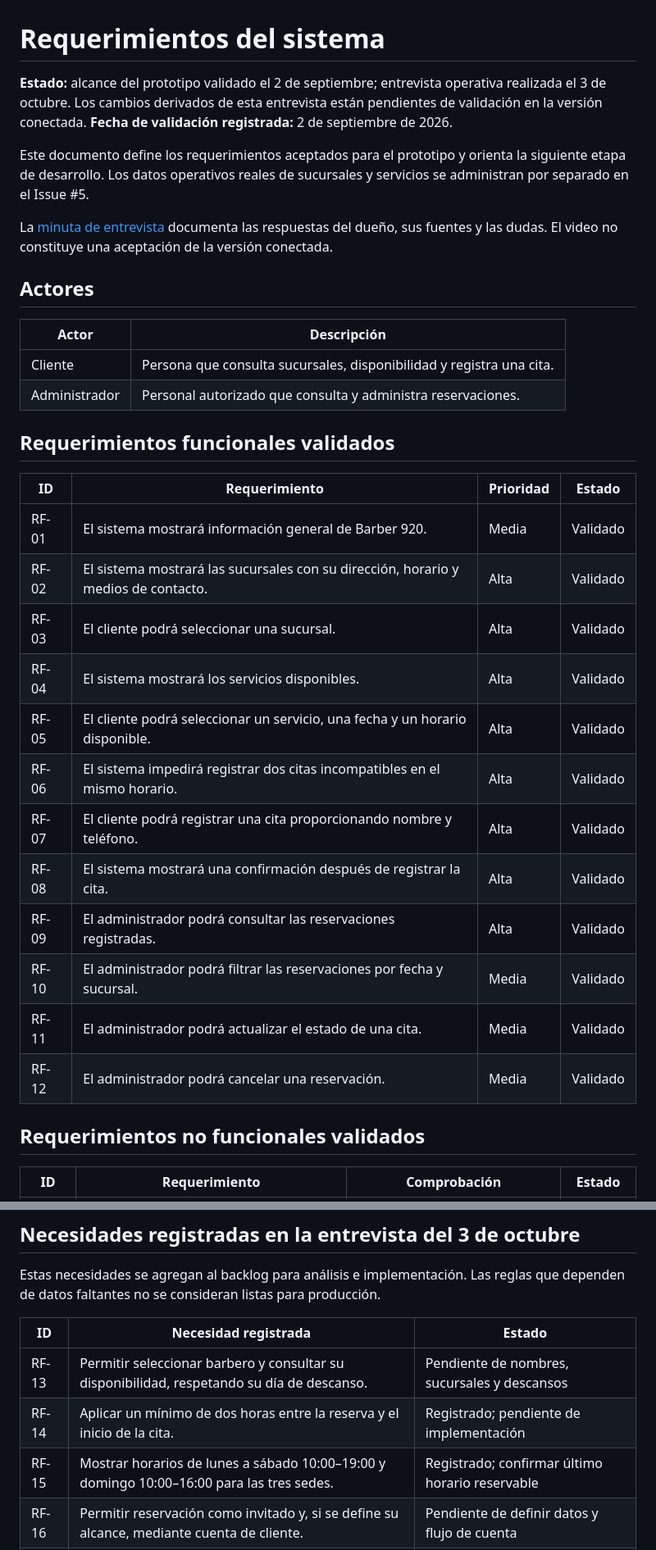
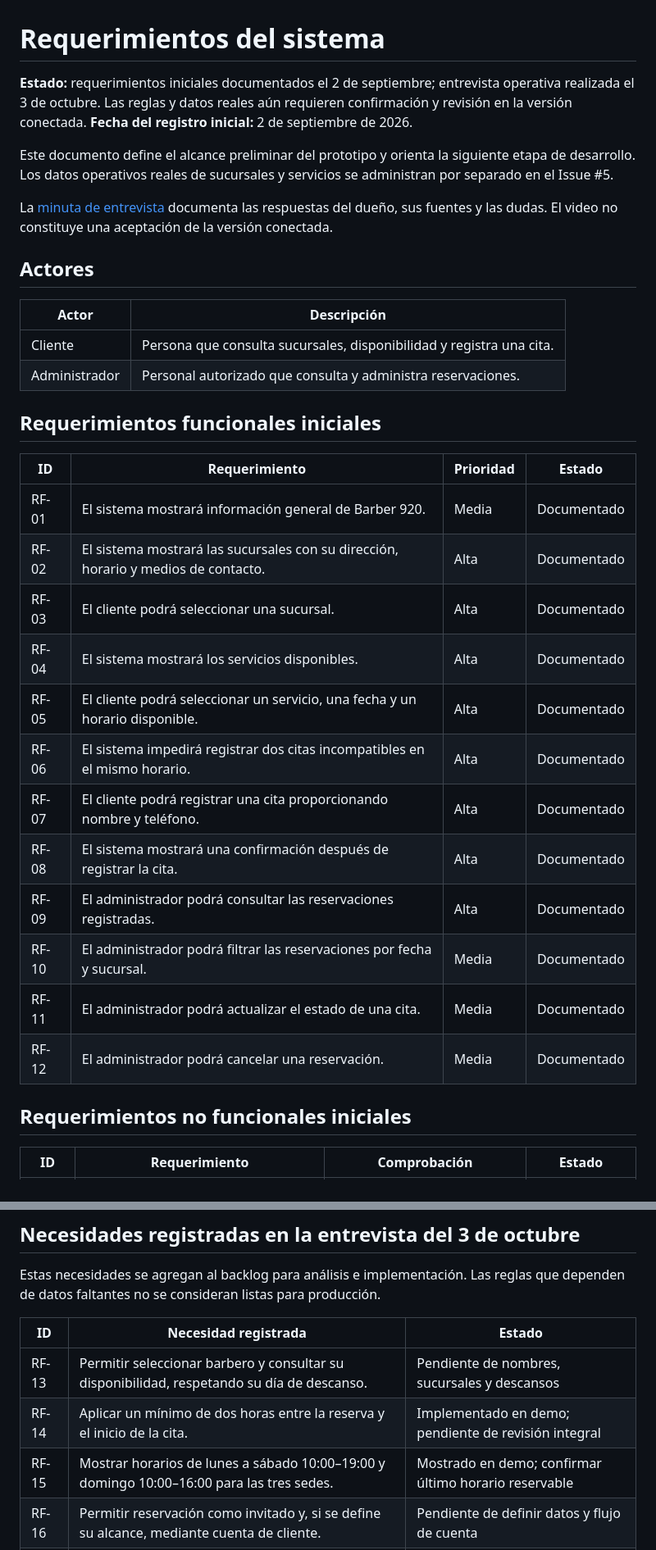
Before and after one commit to carlosguerrerom0/Barber_920, a Markdown page: docs/requerimientos.md, 2 parts joined by grey strips. Shown at 82% size. GitHub-like rendering.

```diff
--- a/docs/requerimientos.md
+++ b/docs/requerimientos.md
@@ -1,9 +1,9 @@
 # Requerimientos del sistema
 
-**Estado:** alcance del prototipo validado el 2 de septiembre; entrevista operativa realizada el 3 de octubre. Los cambios derivados de esta entrevista están pendientes de validación en la versión conectada.
-**Fecha de validación registrada:** 2 de septiembre de 2026.
+**Estado:** requerimientos iniciales documentados el 2 de septiembre; entrevista operativa realizada el 3 de octubre. Las reglas y datos reales aún requieren confirmación y revisión en la versión conectada.
+**Fecha del registro inicial:** 2 de septiembre de 2026.
 
-Este documento define los requerimientos aceptados para el prototipo y orienta la siguiente etapa de desarrollo. Los datos operativos reales de sucursales y servicios se administran por separado en el Issue #5.
+Este documento define el alcance preliminar del prototipo y orienta la siguiente etapa de desarrollo. Los datos operativos reales de sucursales y servicios se administran por separado en el Issue #5.
 
 La [minuta de entrevista](minuta-entrevista-cliente-2026-10-03.md) documenta las respuestas del dueño, sus fuentes y las dudas. El video no constituye una aceptación de la versión conectada.
 
@@ -14,24 +14,24 @@ La [minuta de entrevista](minuta-entrevista-cliente-2026-10-03.md) documenta las
 | Cliente | Persona que consulta sucursales, disponibilidad y registra una cita. |
 | Administrador | Personal autorizado que consulta y administra reservaciones. |
 
-## Requerimientos funcionales validados
+## Requerimientos funcionales iniciales
 
 | ID | Requerimiento | Prioridad | Estado |
 |---|---|---|---|
-| RF-01 | El sistema mostrará información general de Barber 920. | Media | Validado |
-| RF-02 | El sistema mostrará las sucursales con su dirección, horario y medios de contacto. | Alta | Validado |
-| RF-03 | El cliente podrá seleccionar una sucursal. | Alta | Validado |
-| RF-04 | El sistema mostrará los servicios disponibles. | Alta | Validado |
-| RF-05 | El cliente podrá seleccionar un servicio, una fecha y un horario disponible. | Alta | Validado |
-| RF-06 | El sistema impedirá registrar dos citas incompatibles en el mismo horario. | Alta | Validado |
-| RF-07 | El cliente podrá registrar una cita proporcionando nombre y teléfono. | Alta | Validado |
-| RF-08 | El sistema mostrará una confirmación después de registrar la cita. | Alta | Validado |
-| RF-09 | El administrador podrá consultar las reservaciones registradas. | Alta | Validado |
-| RF-10 | El administrador podrá filtrar las reservaciones por fecha y sucursal. | Media | Validado |
-| RF-11 | El administrador podrá actualizar el estado de una cita. | Media | Validado |
-| RF-12 | El administrador podrá cancelar una reservación. | Media | Validado |
+| RF-01 | El sistema mostrará información general de Barber 920. | Media | Documentado |
+| RF-02 | El sistema mostrará las sucursales con su dirección, horario y medios de contacto. | Alta | Documentado |
+| RF-03 | El cliente podrá seleccionar una sucursal. | Alta | Documentado |
+| RF-04 | El sistema mostrará los servicios disponibles. | Alta | Documentado |
+| RF-05 | El cliente podrá seleccionar un servicio, una fecha y un horario disponible. | Alta | Documentado |
+| RF-06 | El sistema impedirá registrar dos citas incompatibles en el mismo horario. | Alta | Documentado |
+| RF-07 | El cliente podrá registrar una cita proporcionando nombre y teléfono. | Alta | Documentado |
+| RF-08 | El sistema mostrará una confirmación después de registrar la cita. | Alta | Documentado |
+| RF-09 | El administrador podrá consultar las reservaciones registradas. | Alta | Documentado |
+| RF-10 | El administrador podrá filtrar las reservaciones por fecha y sucursal. | Media | Documentado |
+| RF-11 | El administrador podrá actualizar el estado de una cita. | Media | Documentado |
+| RF-12 | El administrador podrá cancelar una reservación. | Media | Documentado |
 
-## Requerimientos no funcionales validados
+## Requerimientos no funcionales iniciales
 
 | ID | Requerimiento | Comprobación | Estado |
 |---|---|---|---|
@@ -64,8 +64,8 @@ Estas necesidades se agregan al backlog para análisis e implementación. Las re
 | ID | Necesidad registrada | Estado |
 |---|---|---|
 | RF-13 | Permitir seleccionar barbero y consultar su disponibilidad, respetando su día de descanso. | Pendiente de nombres, sucursales y descansos |
-| RF-14 | Aplicar un mínimo de dos horas entre la reserva y el inicio de la cita. | Registrado; pendiente de implementación |
-| RF-15 | Mostrar horarios de lunes a sábado 10:00–19:00 y domingo 10:00–16:00 para las tres sedes. | Registrado; confirmar último horario reservable |
+| RF-14 | Aplicar un mínimo de dos horas entre la reserva y el inicio de la cita. | Implementado en demo; pendiente de revisión integral |
+| RF-15 | Mostrar horarios de lunes a sábado 10:00–19:00 y domingo 10:00–16:00 para las tres sedes. | Mostrado en demo; confirmar último horario reservable |
 | RF-16 | Permitir reservación como invitado y, si se define su alcance, mediante cuenta de cliente. | Pendiente de definir datos y flujo de cuenta |
 | RF-17 | Enviar confirmaciones y recordatorios a cliente y negocio. | Pendiente de canal, datos de contacto y momento |
 | RF-18 | Permitir al cliente modificar o cancelar con anticipación. | Pendiente de plazo exacto |
```
Also changed, not shown: other parts of docs/requerimientos.md (+10 -10 lines).
